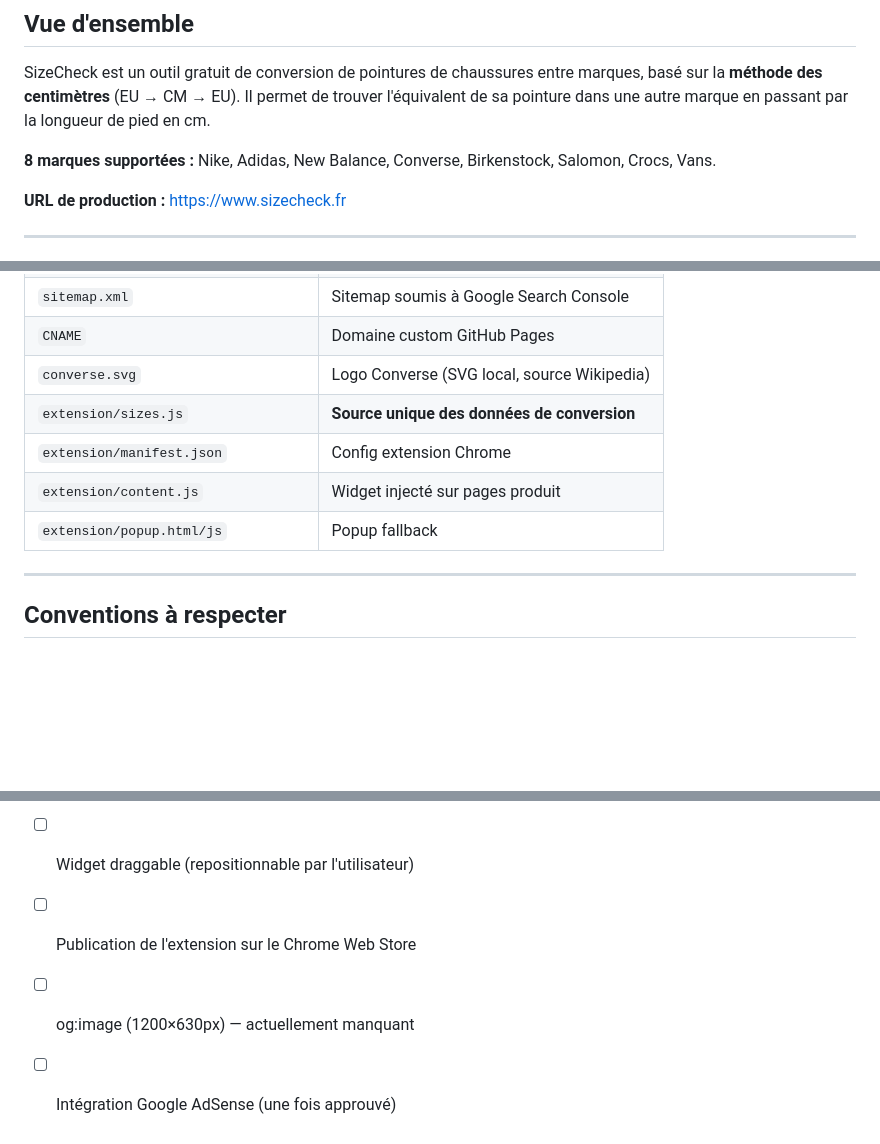
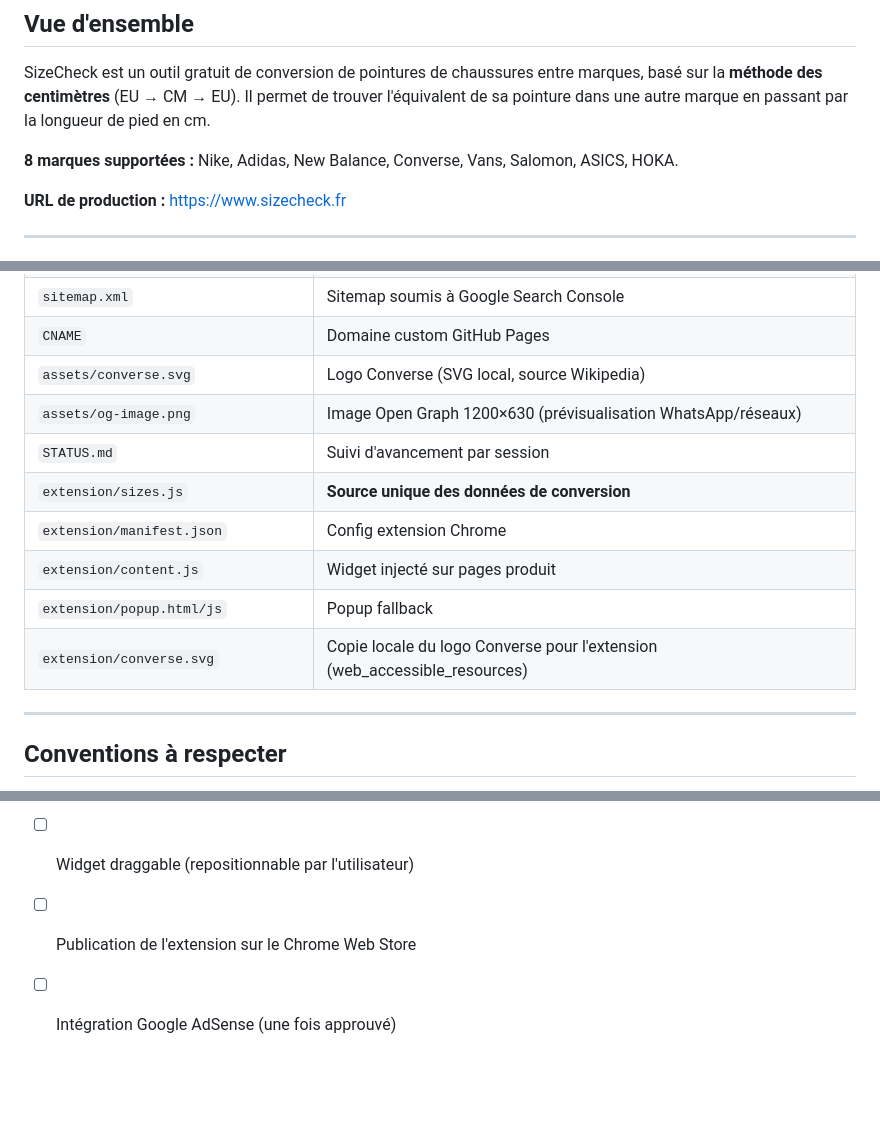
Before and after one commit to dajghub/sizecheck, a Markdown page: CLAUDE.md, 3 parts joined by grey strips. Drawn GitHub-style; blank space fills up the shorter version.

Commit message:
docs: mettre à jour CLAUDE.md — marques, og-image, fichiers clés
Co-Authored-By: Claude Sonnet 4.6 <noreply@anthropic.com>

```diff
--- a/CLAUDE.md
+++ b/CLAUDE.md
@@ -3,7 +3,7 @@
 ## Vue d'ensemble
 SizeCheck est un outil gratuit de conversion de pointures de chaussures entre marques, basé sur la **méthode des centimètres** (EU → CM → EU). Il permet de trouver l'équivalent de sa pointure dans une autre marque en passant par la longueur de pied en cm.
 
-**8 marques supportées :** Nike, Adidas, New Balance, Converse, Birkenstock, Salomon, Crocs, Vans.
+**8 marques supportées :** Nike, Adidas, New Balance, Converse, Vans, Salomon, ASICS, HOKA.
 
 **URL de production :** https://www.sizecheck.fr
 
@@ -43,11 +43,14 @@ SizeCheck est un outil gratuit de conversion de pointures de chaussures entre ma
 | `politique-de-confidentialite.html` | Page légale RGPD |
 | `sitemap.xml` | Sitemap soumis à Google Search Console |
 | `CNAME` | Domaine custom GitHub Pages |
-| `converse.svg` | Logo Converse (SVG local, source Wikipedia) |
+| `assets/converse.svg` | Logo Converse (SVG local, source Wikipedia) |
+| `assets/og-image.png` | Image Open Graph 1200×630 (prévisualisation WhatsApp/réseaux) |
+| `STATUS.md` | Suivi d'avancement par session |
 | `extension/sizes.js` | **Source unique des données de conversion** |
 | `extension/manifest.json` | Config extension Chrome |
 | `extension/content.js` | Widget injecté sur pages produit |
 | `extension/popup.html/js` | Popup fallback |
+| `extension/converse.svg` | Copie locale du logo Converse pour l'extension (web_accessible_resources) |
 
 ---
 
@@ -78,5 +81,4 @@ En fin de session, ou quand demandé explicitement, mettre à jour `STATUS.md` a
 - [ ] Support SPA dans l'extension (MutationObserver sur changements d'URL)
 - [ ] Widget draggable (repositionnable par l'utilisateur)
 - [ ] Publication de l'extension sur le Chrome Web Store
-- [ ] og:image (1200×630px) — actuellement manquant
 - [ ] Intégration Google AdSense (une fois approuvé)
```
